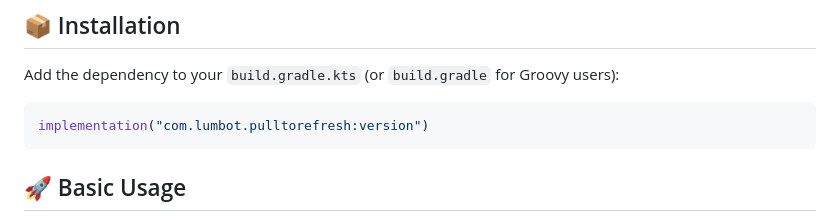
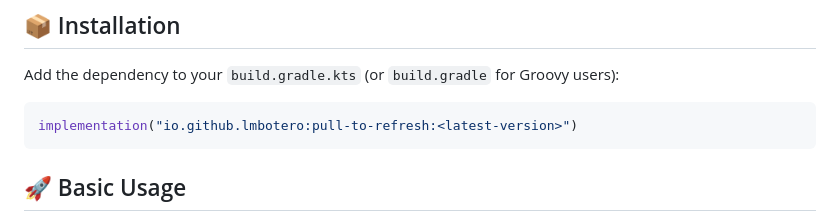
Before and after one commit to lmbotero/PullToRefresh, a Markdown page: README.MD, the part around the change. Rendered like a GitHub page.

````diff
--- a/README.MD
+++ b/README.MD
@@ -15,7 +15,7 @@ pull-to-refresh functionality for JVM, Android, and iOS platforms.
 Add the dependency to your `build.gradle.kts` (or `build.gradle` for Groovy users):
 
 ```kotlin
-implementation("com.lumbot.pulltorefresh:version")
+implementation("io.github.lmbotero:pull-to-refresh:<latest-version>")
 ```
 
 ## 🚀 Basic Usage
````
